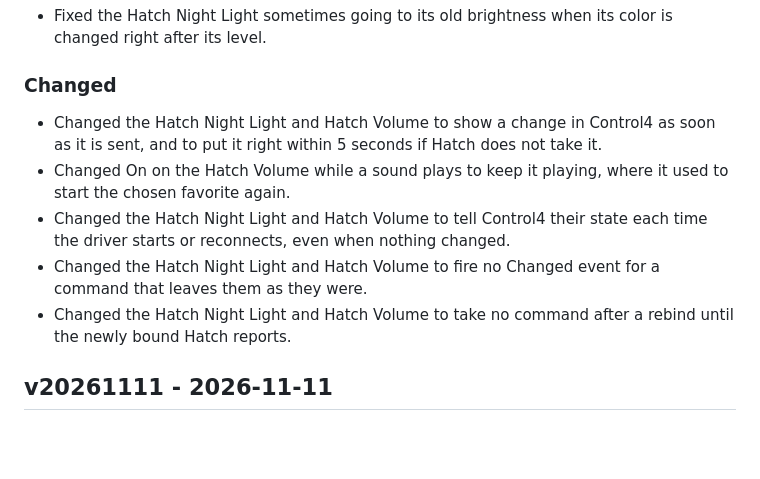
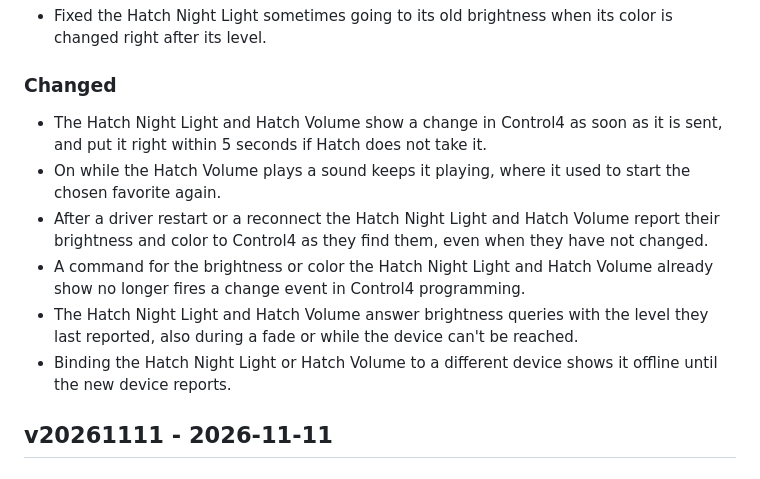
Before and after one commit to finitelabs/control4-hatch, a Markdown page: README.md, the part around the change. GitHub-like rendering; blank space fills up the shorter version.

Commit message:
docs(changelog): the Hatch lights' changes in the light library's own sentences

```diff
--- a/README.md
+++ b/README.md
@@ -252,17 +252,20 @@ Template for a new release entry (copy below the heading, fill in, uncomment):
 
 ### Changed
 
-- Changed the Hatch Night Light and Hatch Volume to show a change in Control4 as
-  soon as it is sent, and to put it right within 5 seconds if Hatch does not
-  take it.
-- Changed On on the Hatch Volume while a sound plays to keep it playing, where
-  it used to start the chosen favorite again.
-- Changed the Hatch Night Light and Hatch Volume to tell Control4 their state
-  each time the driver starts or reconnects, even when nothing changed.
-- Changed the Hatch Night Light and Hatch Volume to fire no Changed event for a
-  command that leaves them as they were.
-- Changed the Hatch Night Light and Hatch Volume to take no command after a
-  rebind until the newly bound Hatch reports.
+- The Hatch Night Light and Hatch Volume show a change in Control4 as soon as it
+  is sent, and put it right within 5 seconds if Hatch does not take it.
+- On while the Hatch Volume plays a sound keeps it playing, where it used to
+  start the chosen favorite again.
+- After a driver restart or a reconnect the Hatch Night Light and Hatch Volume
+  report their brightness and color to Control4 as they find them, even when
+  they have not changed.
+- A command for the brightness or color the Hatch Night Light and Hatch Volume
+  already show no longer fires a change event in Control4 programming.
+- The Hatch Night Light and Hatch Volume answer brightness queries with the
+  level they last reported, also during a fade or while the device can't be
+  reached.
+- Binding the Hatch Night Light or Hatch Volume to a different device shows it
+  offline until the new device reports.
 
 ## v20261111 - 2026-11-11
 
```
Also changed, not shown: CHANGELOG.md (+14 -11 lines).
